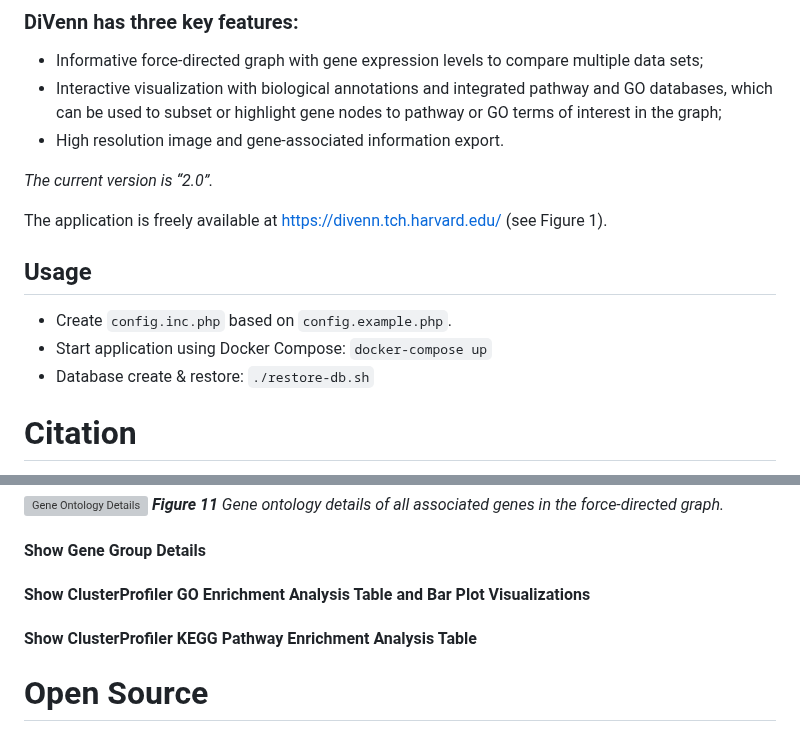
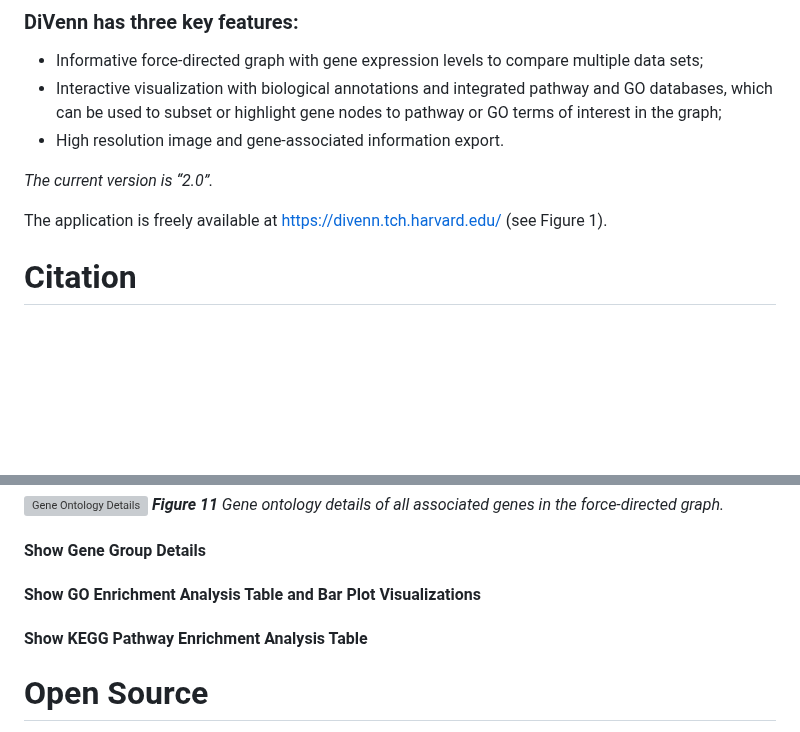
Before and after one commit to BCH-RC/DiVenn2, a Markdown page: README.md, 2 parts joined by grey strips. Drawn GitHub-style; blank space fills up the shorter version; grey boxes are pictures that could not be loaded.

```diff
--- a/README.md
+++ b/README.md
@@ -20,12 +20,6 @@ Gene expression data generated from multiple biological states (mutant sample, d
 _The current version is “2.0”._
 
 The application is freely available at https://divenn.tch.harvard.edu/ (see Figure 1).
-
-## Usage
-
-- Create `config.inc.php` based on `config.example.php`.
-- Start application using Docker Compose: `docker-compose up`
-- Database create & restore: `./restore-db.sh`
 
 # Citation
 Sun, Liang, et al.
@@ -143,10 +137,10 @@ _**Figure 11** Gene ontology details of all associated genes in the force-direct
 #### Show Gene Group Details
 
 
-#### Show ClusterProfiler GO Enrichment Analysis Table and Bar Plot Visualizations
+#### Show GO Enrichment Analysis Table and Bar Plot Visualizations
 
 
-#### Show ClusterProfiler KEGG Pathway Enrichment Analysis Table
+#### Show KEGG Pathway Enrichment Analysis Table
 
 
 
```
